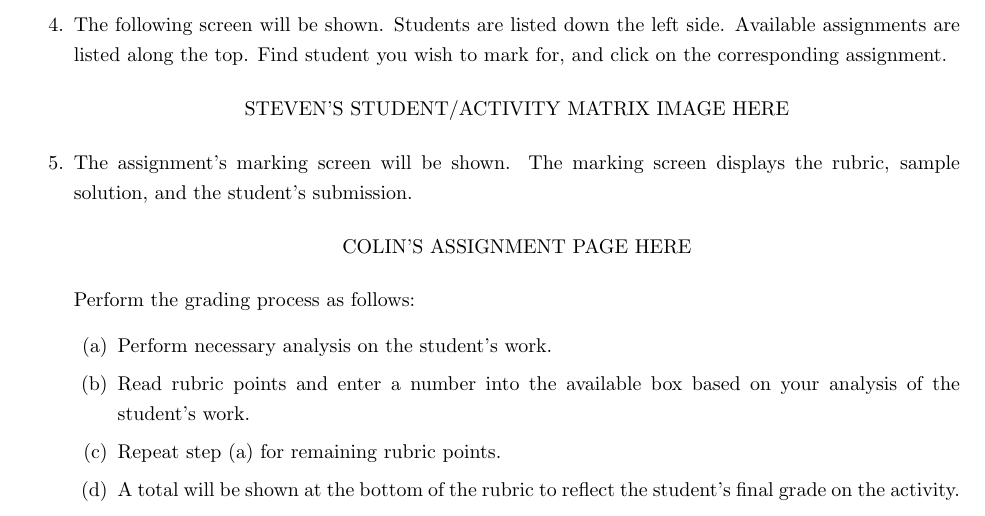
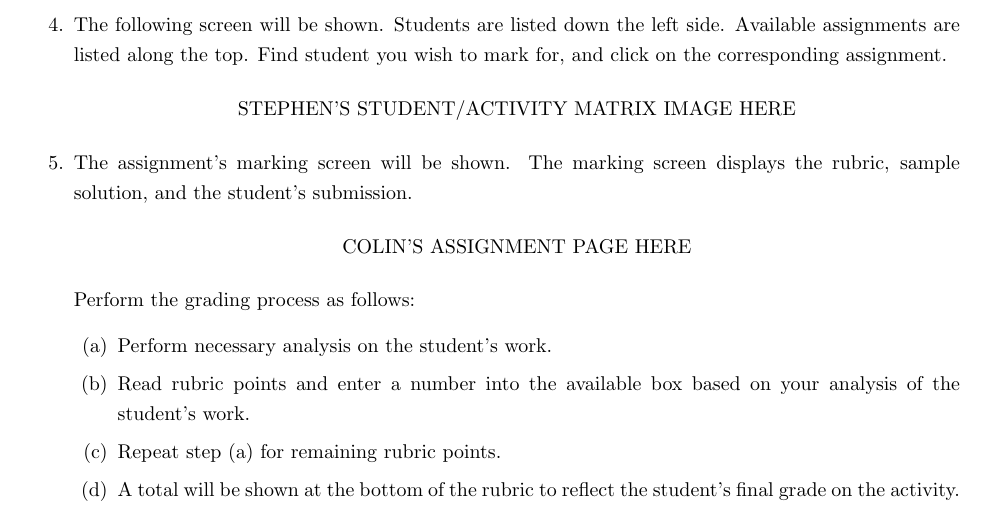
Before and after one commit to Donnervoegel/java, a LaTeX document (docs/userManual.tex): part of page 7 of 8, cut so that both start at the same text. Compiled offline with pdfLaTeX.

Commit message:
Spelled my name correctly

```diff
--- a/docs/userManual.tex
+++ b/docs/userManual.tex
@@ -100,7 +100,7 @@ The Landing Page is shown to all users of the system following login.  The Tasks
     \end{center}
   \item The following screen will be shown.  Students are listed down the left side.  Available assignments are listed along the top.  Find student you wish to mark for, and click on the corresponding assignment.
   \begin{center}
-   STEVEN'S STUDENT/ACTIVITY MATRIX IMAGE HERE
+   STEPHEN'S STUDENT/ACTIVITY MATRIX IMAGE HERE
     \end{center}
   \item The assignment's marking screen will be shown.  The marking screen displays the rubric, sample solution, and the student's submission.
   \begin{center}
```
Also changed, not shown: docs/userManual.tex (2 more changed lines).
